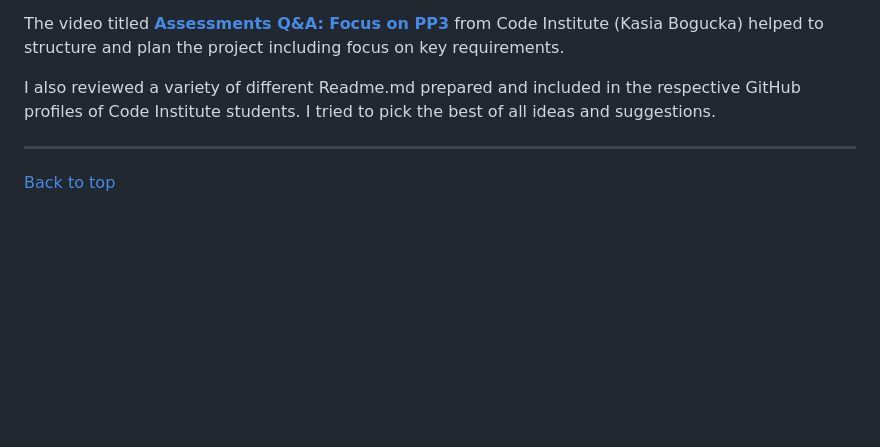
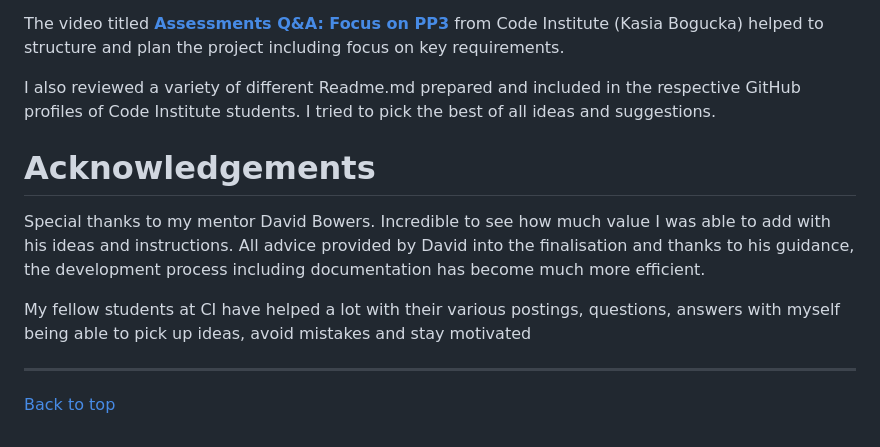
Before and after one commit to Werner-Staeblein/Project-3, a Markdown page: README.md, the part around the change. Rendered like a GitHub page; blank space fills up the shorter version.

Commit message:
Add final section in README

```diff
--- a/README.md
+++ b/README.md
@@ -316,5 +316,11 @@ The video titled **[Assessments Q&A: Focus on PP3](https://www.youtube.com/watch
 
 I also reviewed a variety of different Readme.md prepared and included in the respective GitHub profiles of Code Institute students. I tried to pick the best of all ideas and suggestions.
 
+# Acknowledgements
+
+Special thanks to my mentor David Bowers. Incredible to see how much value I was able to add with his ideas and instructions. All advice provided by David into the finalisation and thanks to his guidance, the development process including documentation has become much more efficient.
+
+My fellow students at CI have helped a lot with their various postings, questions, answers with myself being able to pick up ideas, avoid mistakes and stay motivated
+
 *****************
 [Back to top](#table-of-contents)
```
